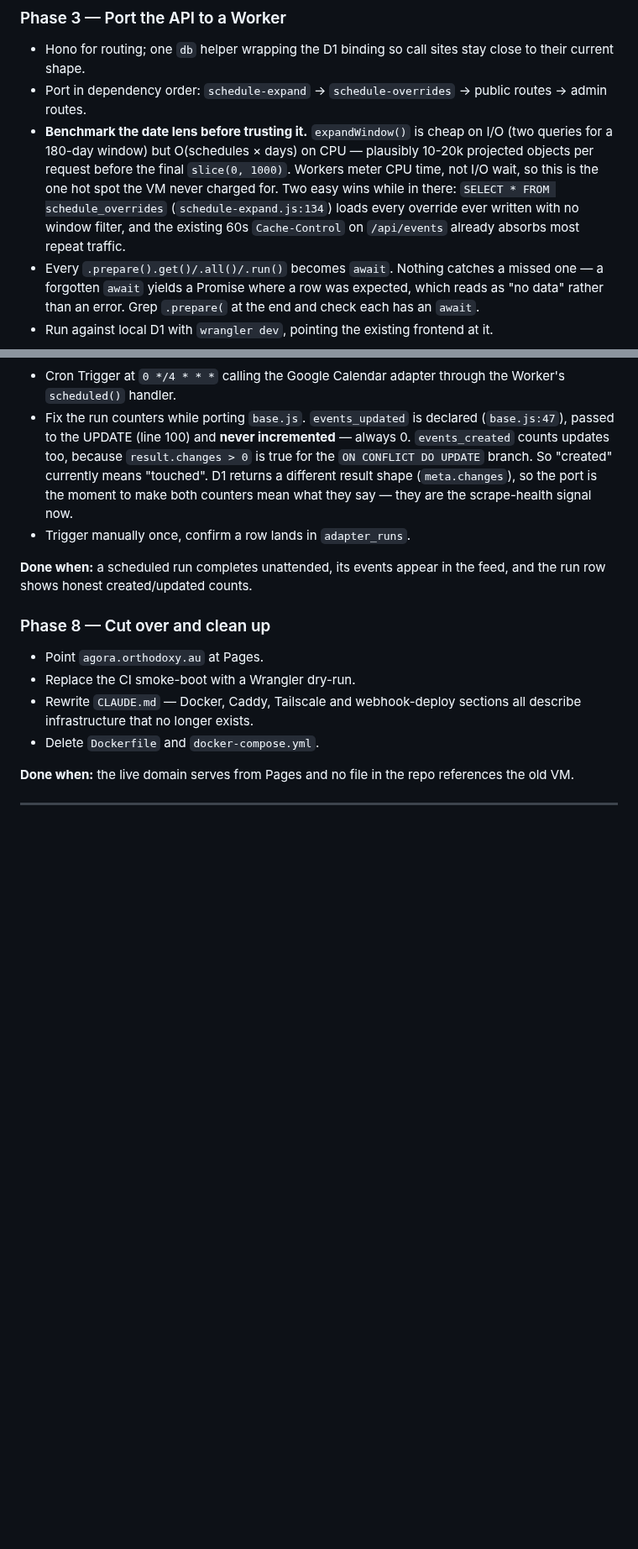
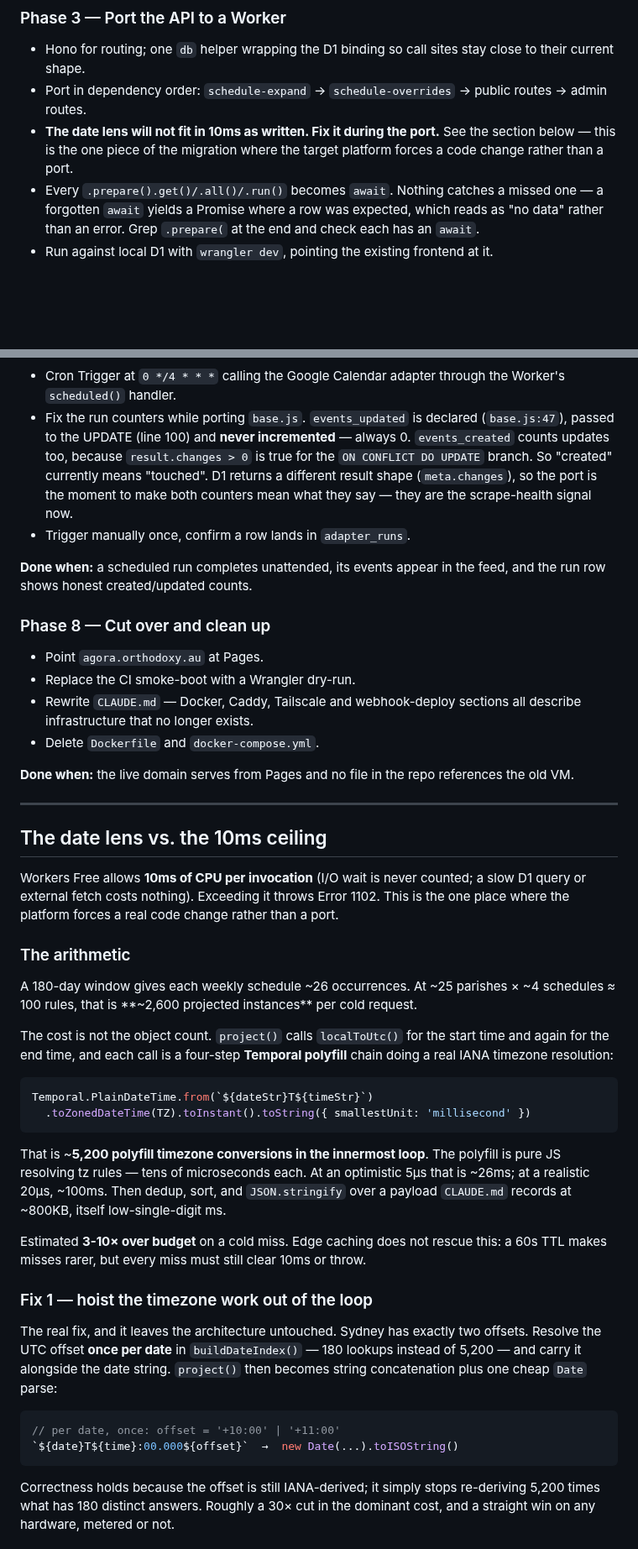
Before and after one commit to kvnpt/agora, a Markdown page: docs/cloudflare-migration.md, 2 parts joined by grey strips. Shown at 84% size. GitHub-like rendering; blank space fills up the shorter version.

Commit message:
docs: date lens will not fit Workers' 10ms CPU ceiling
Workers Free meters 10ms CPU per invocation (I/O wait uncounted; over-budget
throws 1102). The date lens is the one place the target platform forces a
code change rather than a port.

Corrects an earlier estimate of 10-20k projected objects: the real figure is
~2,600 for a 180-day window at ~100 rules. But object count is not the cost.
project() calls localToUtc() twice per instance, and each call is a four-step
Temporal polyfill chain doing a real IANA timezone resolution — ~5,200
polyfill conversions in the innermost loop. At 5-20us each that is 26-100ms,
before dedup, sort and an ~800KB JSON.stringify. Roughly 3-10x over budget.
Edge caching does not help: a 60s TTL makes misses rarer, but each miss must
still clear 10ms.

Two composing fixes documented:

  1. Hoist the tz work out of the loop. Sydney has two offsets; resolve one
     per date in buildDateIndex (180 lookups, not 5,200), then project() is
     string concat plus a cheap Date parse. Still IANA-derived, ~30x cut,
     and a win on unmetered hardware too.
  2. Drop DEFAULT_WINDOW_DAYS from 180 to ~35. The client's parish sheet
     already uses 28. Cuts instances ~5x and shrinks the payload.

Client-side lens and materialize-on-change held in reserve, with their costs
stated: the former needs server-side projection anyway for /api/events/:id
deep links, risking drift in the dedup rules.

Co-Authored-By: Claude Opus 5 <noreply@anthropic.com>
Claude-Session: https://claude.ai/code/session_01DiFtrcN1WsGU5C8S1vH3e6

````diff
--- a/docs/cloudflare-migration.md
+++ b/docs/cloudflare-migration.md
@@ -248,13 +248,9 @@ exist with their foreign keys intact.
   to their current shape.
 - Port in dependency order: `schedule-expand` → `schedule-overrides` → public routes
   → admin routes.
-- **Benchmark the date lens before trusting it.** `expandWindow()` is cheap on I/O (two
-  queries for a 180-day window) but O(schedules × days) on CPU — plausibly 10-20k
-  projected objects per request before the final `slice(0, 1000)`. Workers meter CPU
-  time, not I/O wait, so this is the one hot spot the VM never charged for. Two easy
-  wins while in there: `SELECT * FROM schedule_overrides` (`schedule-expand.js:134`)
-  loads every override ever written with no window filter, and the existing 60s
-  `Cache-Control` on `/api/events` already absorbs most repeat traffic.
+- **The date lens will not fit in 10ms as written. Fix it during the port.** See the
+  section below — this is the one piece of the migration where the target platform
+  forces a code change rather than a port.
 - Every `.prepare().get()/.all()/.run()` becomes `await`. Nothing catches a missed one —
   a forgotten `await` yields a Promise where a row was expected, which reads as "no
   data" rather than an error. Grep `.prepare(` at the end and check each has an `await`.
@@ -321,3 +317,47 @@ old VM.
 
 ---
 
+## The date lens vs. the 10ms ceiling
+
+Workers Free allows **10ms of CPU per invocation** (I/O wait is never counted; a slow D1
+query or external fetch costs nothing). Exceeding it throws Error 1102. This is the one
+place where the platform forces a real code change rather than a port.
+
+### The arithmetic
+
+A 180-day window gives each weekly schedule ~26 occurrences. At ~25 parishes × ~4
+schedules ≈ 100 rules, that is **~2,600 projected instances** per cold request.
+
+The cost is not the object count. `project()` calls `localToUtc()` for the start time and
+again for the end time, and each call is a four-step **Temporal polyfill** chain doing a
+real IANA timezone resolution:
+
+```js
+Temporal.PlainDateTime.from(`${dateStr}T${timeStr}`)
+  .toZonedDateTime(TZ).toInstant().toString({ smallestUnit: 'millisecond' })
+```
+
+That is ~**5,200 polyfill timezone conversions in the innermost loop**. The polyfill is
+pure JS resolving tz rules — tens of microseconds each. At an optimistic 5µs that is
+~26ms; at a realistic 20µs, ~100ms. Then dedup, sort, and `JSON.stringify` over a payload
+`CLAUDE.md` records at ~800KB, itself low-single-digit ms.
+
+Estimated **3-10× over budget** on a cold miss. Edge caching does not rescue this: a 60s
+TTL makes misses rarer, but every miss must still clear 10ms or throw.
+
+### Fix 1 — hoist the timezone work out of the loop
+
+The real fix, and it leaves the architecture untouched. Sydney has exactly two offsets.
+Resolve the UTC offset **once per date** in `buildDateIndex()` — 180 lookups instead of
+5,200 — and carry it alongside the date string. `project()` then becomes string
+concatenation plus one cheap `Date` parse:
+
+```js
+// per date, once: offset = '+10:00' | '+11:00'
+`${date}T${time}:00.000${offset}`  →  new Date(...).toISOString()
+```
+
+Correctness holds because the offset is still IANA-derived; it simply stops re-deriving
+5,200 times what has 180 distinct answers. Roughly a 30× cut in the dominant cost, and a
+straight win on any hardware, metered or not.
+
````
Also changed, not shown: other parts of docs/cloudflare-migration.md (+23 -0 lines).
